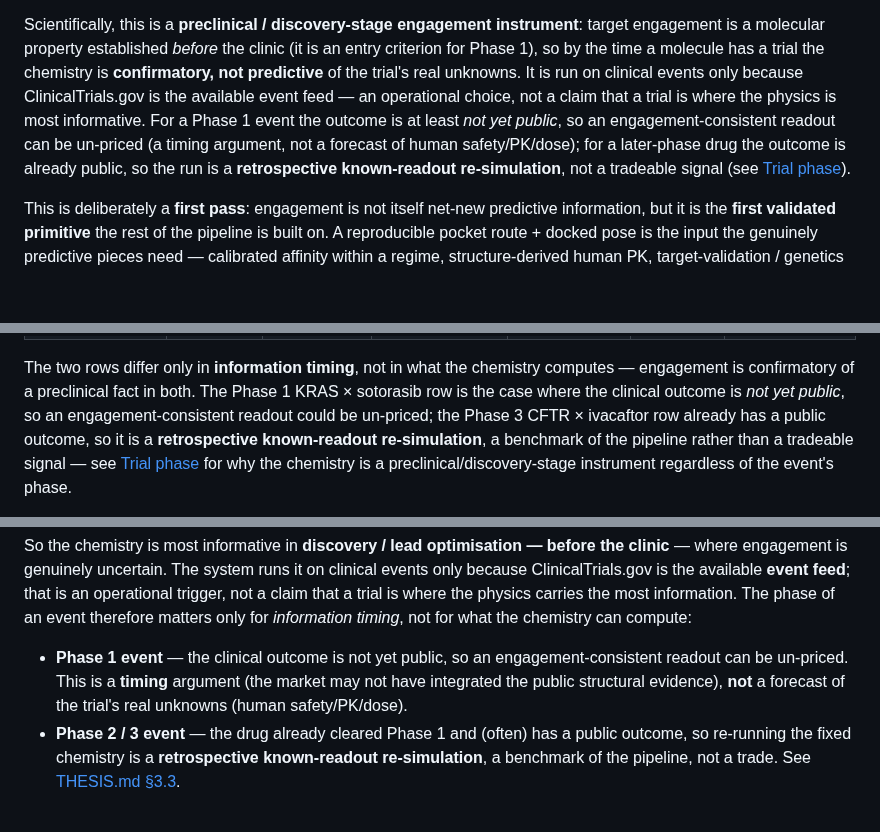
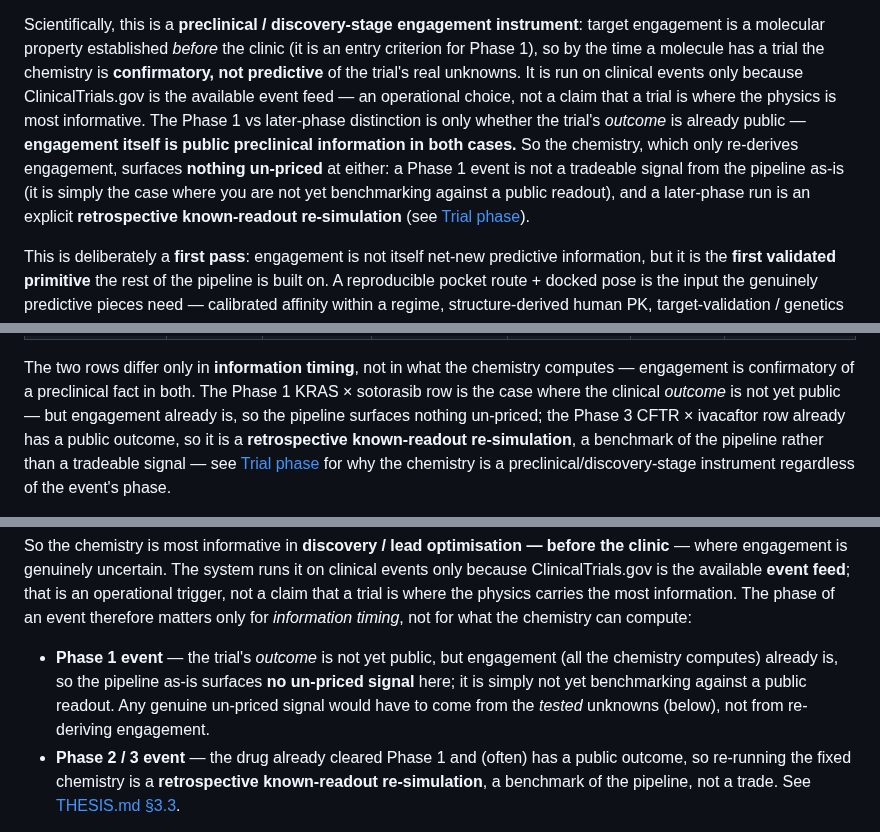
Before and after one commit to noahlin17/trial-impact, a Markdown page: README.md, 3 parts joined by grey strips. Drawn GitHub-style; blank space fills up the shorter version.

Commit message:
Fix inaccurate Phase 1 'un-priced' claim: engagement is public in both phases, so the pipeline surfaces nothing un-priced at either; phase is only outcome-timing
Co-Authored-By: Devin AI <158243242+devin-ai-integration[bot]@users.noreply.github.com>

```diff
--- a/README.md
+++ b/README.md
@@ -45,11 +45,13 @@ Scientifically, this is a **preclinical / discovery-stage engagement instrument*
 is a molecular property established *before* the clinic (it is an entry criterion for Phase 1), so by
 the time a molecule has a trial the chemistry is **confirmatory, not predictive** of the trial's real
 unknowns. It is run on clinical events only because ClinicalTrials.gov is the available event feed —
-an operational choice, not a claim that a trial is where the physics is most informative. For a
-Phase 1 event the outcome is at least *not yet public*, so an engagement-consistent readout can be
-un-priced (a timing argument, not a forecast of human safety/PK/dose); for a later-phase drug the
-outcome is already public, so the run is a **retrospective known-readout re-simulation**, not a
-tradeable signal (see [Trial phase](#trial-phase--a-preclinical--discovery-stage-instrument)).
+an operational choice, not a claim that a trial is where the physics is most informative. The
+Phase 1 vs later-phase distinction is only whether the trial's *outcome* is already public —
+**engagement itself is public preclinical information in both cases.** So the chemistry, which only
+re-derives engagement, surfaces **nothing un-priced** at either: a Phase 1 event is not a tradeable
+signal from the pipeline as-is (it is simply the case where you are not yet benchmarking against a
+public readout), and a later-phase run is an explicit **retrospective known-readout re-simulation**
+(see [Trial phase](#trial-phase--a-preclinical--discovery-stage-instrument)).
 
 This is deliberately a **first pass**: engagement is not itself net-new predictive information, but it
 is the **first validated primitive** the rest of the pipeline is built on. A reproducible pocket
@@ -285,8 +287,8 @@ end to end, and it is not a trade.
 
 The two rows differ only in **information timing**, not in what the chemistry computes — engagement is
 confirmatory of a preclinical fact in both. The Phase 1 KRAS × sotorasib row is the case where the
-clinical outcome is *not yet public*, so an engagement-consistent readout could be un-priced; the
-Phase 3 CFTR × ivacaftor row already has a public outcome, so it is a **retrospective known-readout
+clinical *outcome* is not yet public — but engagement already is, so the pipeline surfaces nothing
+un-priced; the Phase 3 CFTR × ivacaftor row already has a public outcome, so it is a **retrospective known-readout
 re-simulation**, a benchmark of the pipeline rather than a tradeable signal — see
 [Trial phase](#trial-phase--a-preclinical--discovery-stage-instrument) for why the chemistry is a
 preclinical/discovery-stage instrument regardless of the event's phase.
@@ -417,9 +419,10 @@ ClinicalTrials.gov is the available **event feed**; that is an operational trigg
 trial is where the physics carries the most information. The phase of an event therefore matters only
 for *information timing*, not for what the chemistry can compute:
 
-- **Phase 1 event** — the clinical outcome is not yet public, so an engagement-consistent readout can
-  be un-priced. This is a **timing** argument (the market may not have integrated the public
-  structural evidence), **not** a forecast of the trial's real unknowns (human safety/PK/dose).
+- **Phase 1 event** — the trial's *outcome* is not yet public, but engagement (all the chemistry
+  computes) already is, so the pipeline as-is surfaces **no un-priced signal** here; it is simply not
+  yet benchmarking against a public readout. Any genuine un-priced signal would have to come from the
+  *tested* unknowns (below), not from re-deriving engagement.
 - **Phase 2 / 3 event** — the drug already cleared Phase 1 and (often) has a public outcome, so
   re-running the fixed chemistry is a **retrospective known-readout re-simulation**, a benchmark of
   the pipeline, not a trade. See [THESIS.md §3.3](THESIS.md).
```
Also changed, not shown: THESIS.md (+3 -3 lines).
